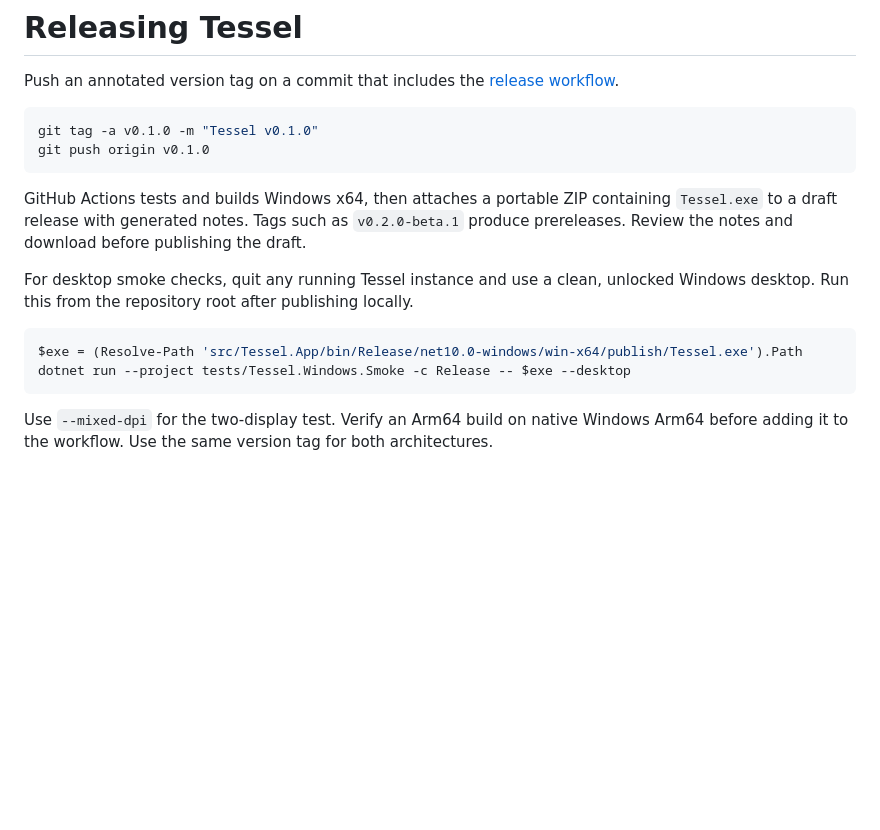
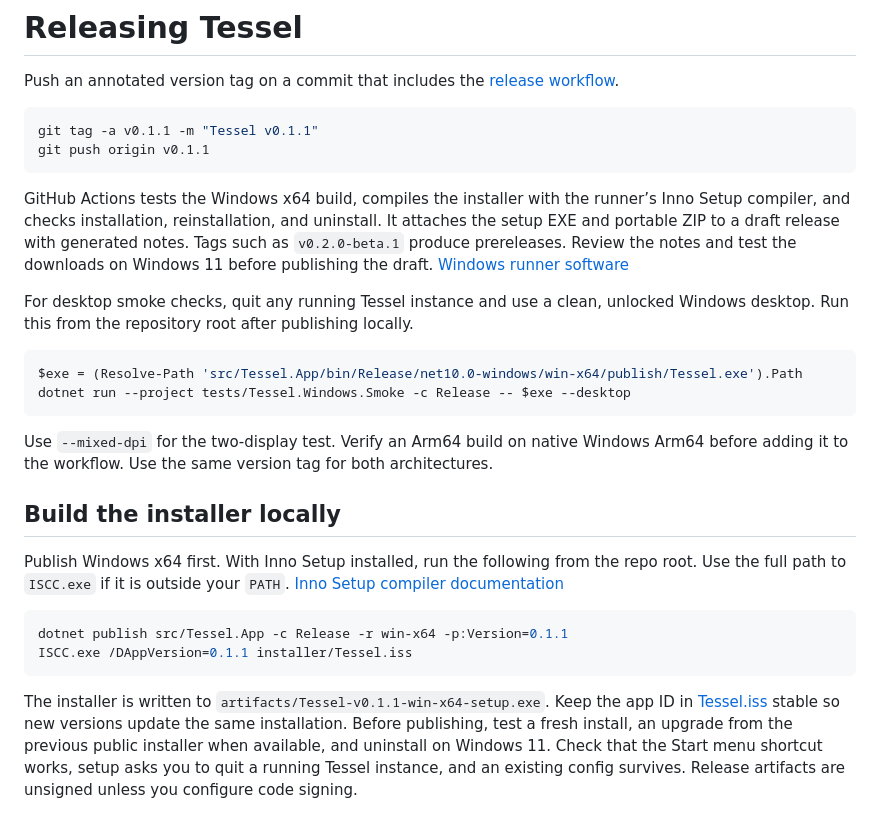
Before and after one commit to atoshdotdev/ortilowm, a Markdown page: RELEASING.md, the part around the change. Drawn GitHub-style; blank space fills up the shorter version.

````diff
--- a/RELEASING.md
+++ b/RELEASING.md
@@ -3,11 +3,11 @@
 Push an annotated version tag on a commit that includes the [release workflow](.github/workflows/release.yml).
 
 ```powershell
-git tag -a v0.1.0 -m "Tessel v0.1.0"
-git push origin v0.1.0
+git tag -a v0.1.1 -m "Tessel v0.1.1"
+git push origin v0.1.1
 ```
 
-GitHub Actions tests and builds Windows x64, then attaches a portable ZIP containing `Tessel.exe` to a draft release with generated notes. Tags such as `v0.2.0-beta.1` produce prereleases. Review the notes and download before publishing the draft.
+GitHub Actions tests the Windows x64 build, compiles the installer with the runner’s Inno Setup compiler, and checks installation, reinstallation, and uninstall. It attaches the setup EXE and portable ZIP to a draft release with generated notes. Tags such as `v0.2.0-beta.1` produce prereleases. Review the notes and test the downloads on Windows 11 before publishing the draft. [Windows runner software](https://github.com/actions/runner-images/blob/main/images/windows/Windows2025-Readme.md)
 
 For desktop smoke checks, quit any running Tessel instance and use a clean, unlocked Windows desktop. Run this from the repository root after publishing locally.
 
@@ -17,3 +17,14 @@ dotnet run --project tests/Tessel.Windows.Smoke -c Release -- $exe --desktop
 ```
 
 Use `--mixed-dpi` for the two-display test. Verify an Arm64 build on native Windows Arm64 before adding it to the workflow. Use the same version tag for both architectures.
+
+## Build the installer locally
+
+Publish Windows x64 first. With Inno Setup installed, run the following from the repo root. Use the full path to `ISCC.exe` if it is outside your `PATH`. [Inno Setup compiler documentation](https://jrsoftware.org/inno-setup/documentation/topic_compilercmdline.htm)
+
+```powershell
+dotnet publish src/Tessel.App -c Release -r win-x64 -p:Version=0.1.1
+ISCC.exe /DAppVersion=0.1.1 installer/Tessel.iss
+```
+
+The installer is written to `artifacts/Tessel-v0.1.1-win-x64-setup.exe`. Keep the app ID in [Tessel.iss](installer/Tessel.iss) stable so new versions update the same installation. Before publishing, test a fresh install, an upgrade from the previous public installer when available, and uninstall on Windows 11. Check that the Start menu shortcut works, setup asks you to quit a running Tessel instance, and an existing config survives. Release artifacts are unsigned unless you configure code signing.
````
Also changed, not shown: README.md (+39 -14 lines), assets/tessel-logo.png (added), 7 other files.
